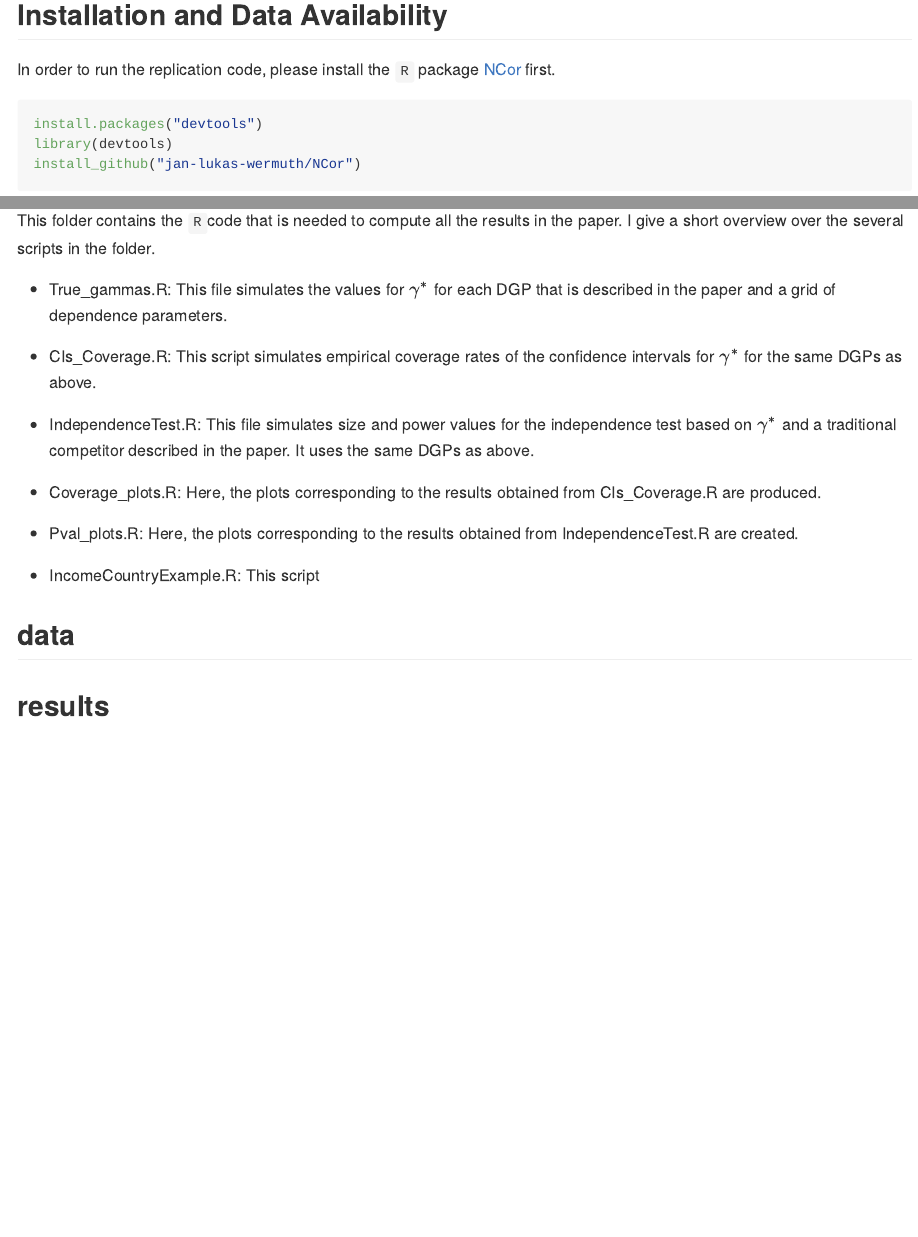
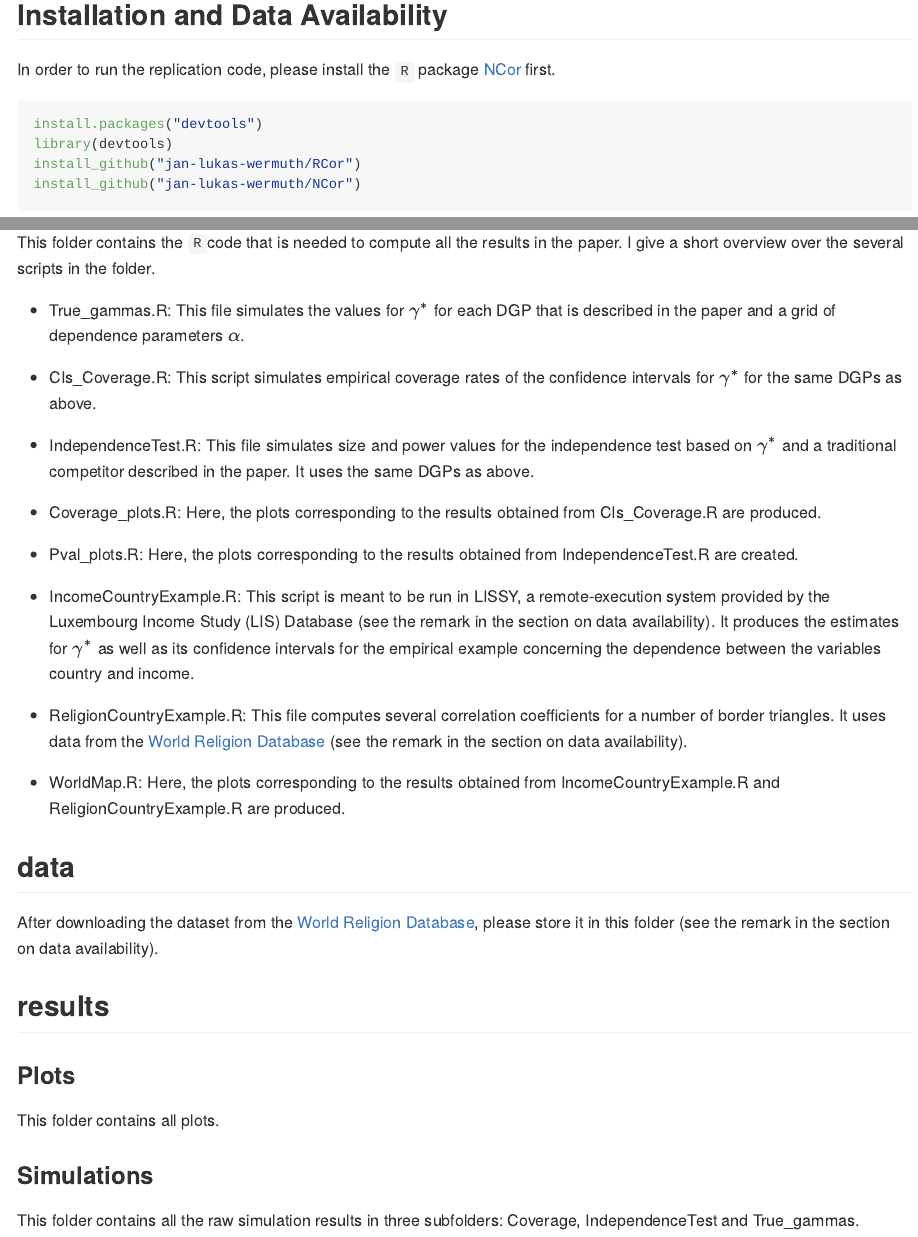
Before and after one commit to jan-lukas-wermuth/replication_NCor, an R Markdown document (README.Rmd): the page in a window 1100 px wide, from 230 px down, and a second part further down, joined at a grey line. The pictures show the output file README.md that the author committed with the source, drawn offline in the style of GitHub.

Commit message:
README finished

````diff
--- a/README.Rmd
+++ b/README.Rmd
@@ -28,6 +28,7 @@ In order to run the replication code, please install the ``R`` package [NCor](ht
 ```{r installation, eval=FALSE}
 install.packages("devtools")
 library(devtools)
+install_github("jan-lukas-wermuth/RCor")
 install_github("jan-lukas-wermuth/NCor")
 ```
 
@@ -40,7 +41,7 @@ The data for the second empirical application on countries and religions can be
 ## code
 This folder contains the ``R``code that is needed to compute all the results in the paper. I give a short overview over the several scripts in the folder.
 
-- True_gammas.R: This file simulates the values for $\gamma^*$ for each DGP that is described in the paper and a grid of dependence parameters.
+- True_gammas.R: This file simulates the values for $\gamma^*$ for each DGP that is described in the paper and a grid of dependence parameters $\alpha$.
 
 - CIs_Coverage.R: This script simulates empirical coverage rates of the confidence intervals for $\gamma^*$ for the same DGPs as above.
 
@@ -50,8 +51,18 @@ This folder contains the ``R``code that is needed to compute all the results in
 
 - Pval_plots.R: Here, the plots corresponding to the results obtained from IndependenceTest.R are created.
 
-- IncomeCountryExample.R: This script
+- IncomeCountryExample.R: This script is meant to be run in LISSY, a remote-execution system provided by the Luxembourg Income Study (LIS) Database (see the remark in the section on data availability). It produces the estimates for $\gamma^*$ as well as its confidence intervals for the empirical example concerning the dependence between the variables country and income.
+
+- ReligionCountryExample.R: This file computes several correlation coefficients for a number of border triangles. It uses data from the [World Religion Database](https://www.worldreligiondatabase.org) (see the remark in the section on data availability).
+
+- WorldMap.R: Here, the plots corresponding to the results obtained from IncomeCountryExample.R and ReligionCountryExample.R are produced.
 
 ## data
+After downloading the dataset from the [World Religion Database](https://www.worldreligiondatabase.org), please store it in this folder (see the remark in the section on data availability).
 
 ## results
+### Plots
+This folder contains all plots.
+
+### Simulations
+This folder contains all the raw simulation results in three subfolders: Coverage, IndependenceTest and True_gammas.
````
Also changed, not shown: code/ReligionCountryExample.R (+1 -1 lines), README.md, results/Plots/Hist_PVal_03.pdf (deleted), results/Plots/Hist_PVal_03_reg.pdf (deleted), results/Plots/Hist_PVal_06.pdf (deleted), results/Plots/Hist_PVal_06_reg.pdf (deleted), 3 other files.
